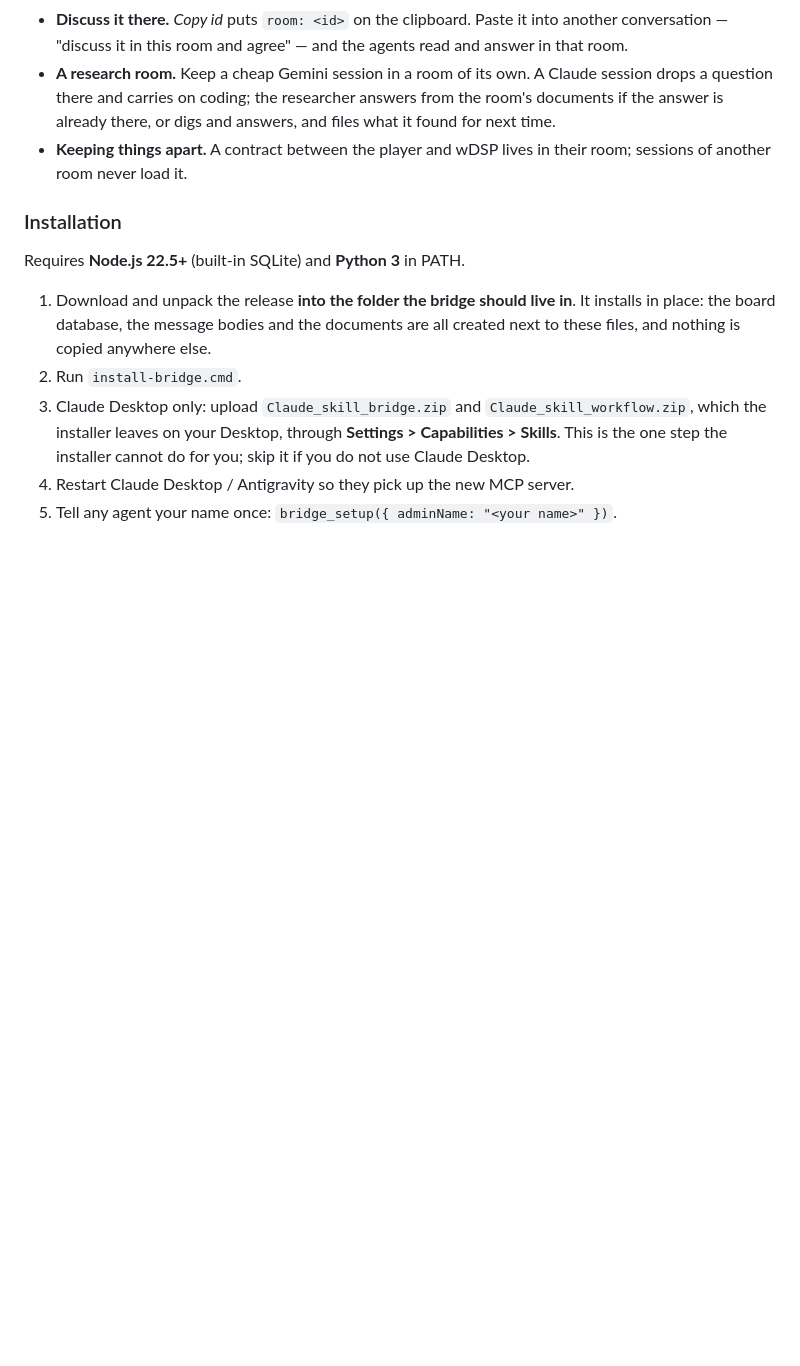
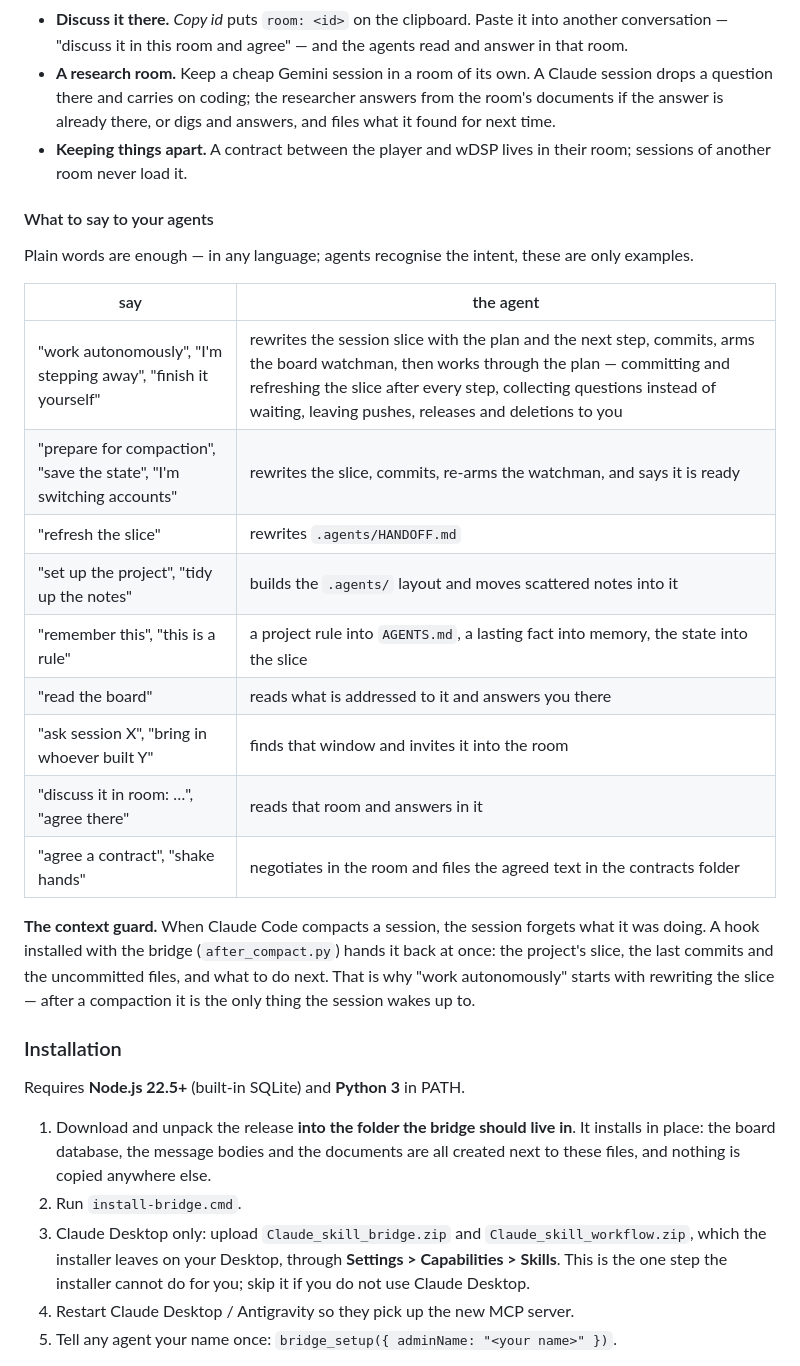
Before and after one commit to kostyamat/Antigravity-vs-Claude-Desktop_MCP-Skill, a Markdown page: README.md, the part around one of its changes. Rendered like a GitHub page; blank space fills up the shorter version.

```diff
--- a/README.md
+++ b/README.md
@@ -123,6 +123,27 @@ The board at `http://127.0.0.1:8787` shows one conversation at a time.
   answers, and files what it found for next time.
 * **Keeping things apart.** A contract between the player and wDSP lives in their room; sessions of another room
   never load it.
+
+#### What to say to your agents
+
+Plain words are enough — in any language; agents recognise the intent, these are only examples.
+
+| say | the agent |
+|---|---|
+| "work autonomously", "I'm stepping away", "finish it yourself" | rewrites the session slice with the plan and the next step, commits, arms the board watchman, then works through the plan — committing and refreshing the slice after every step, collecting questions instead of waiting, leaving pushes, releases and deletions to you |
+| "prepare for compaction", "save the state", "I'm switching accounts" | rewrites the slice, commits, re-arms the watchman, and says it is ready |
+| "refresh the slice" | rewrites `.agents/HANDOFF.md` |
+| "set up the project", "tidy up the notes" | builds the `.agents/` layout and moves scattered notes into it |
+| "remember this", "this is a rule" | a project rule into `AGENTS.md`, a lasting fact into memory, the state into the slice |
+| "read the board" | reads what is addressed to it and answers you there |
+| "ask session X", "bring in whoever built Y" | finds that window and invites it into the room |
+| "discuss it in room: …", "agree there" | reads that room and answers in it |
+| "agree a contract", "shake hands" | negotiates in the room and files the agreed text in the contracts folder |
+
+**The context guard.** When Claude Code compacts a session, the session forgets what it was doing. A hook
+installed with the bridge (`after_compact.py`) hands it back at once: the project's slice, the last commits and the
+uncommitted files, and what to do next. That is why "work autonomously" starts with rewriting the slice — after a
+compaction it is the only thing the session wakes up to.
 
 ### Installation
 
```
Also changed, not shown: other parts of README.md (+20 -0 lines).
